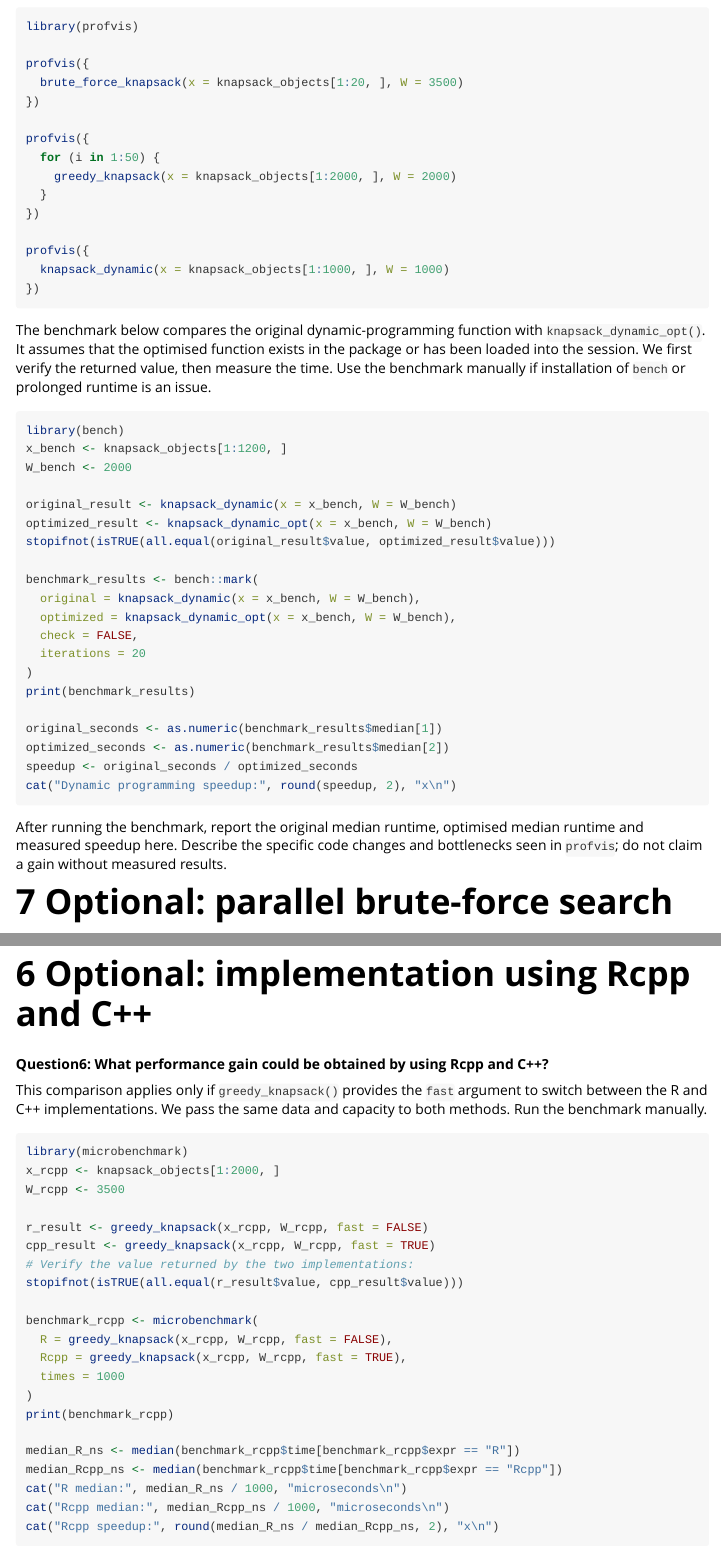
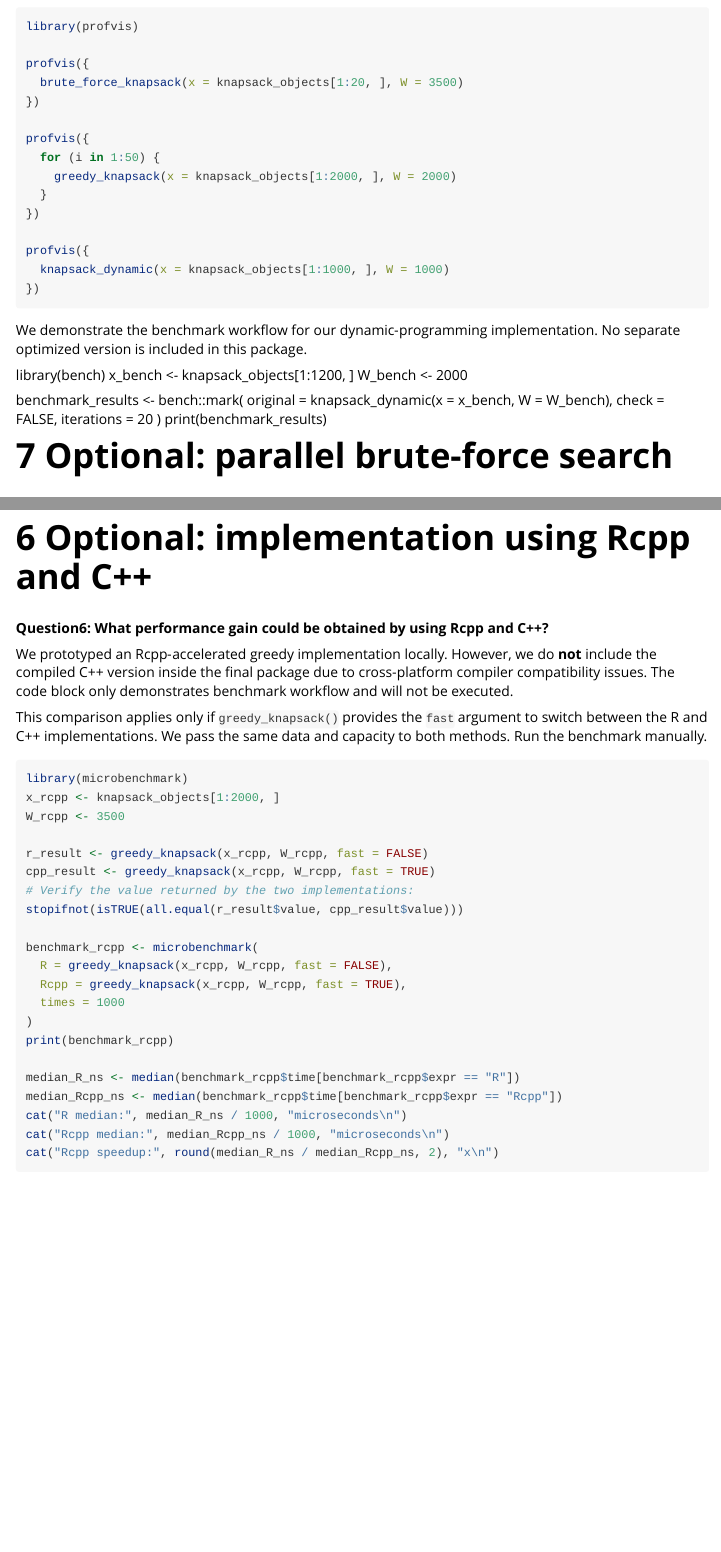
Before and after one commit to wenli420/lab6knapsack, an R Markdown document (vignettes/introduction.Rmd): the page in a window 1100 px wide, from 3960 px down, and a second part further down, joined at a grey line. Rendered offline with R 4.5, knitr and Pandoc, with nearby package versions; code that draws random numbers runs with fixed seeds of ours; some code elsewhere in the file could not run offline.

Commit message:
update vegnettes

````diff
--- a/vignettes/introduction.Rmd
+++ b/vignettes/introduction.Rmd
@@ -202,40 +202,18 @@ profvis({
 })
 ```
 
-The benchmark below compares the original dynamic-programming function with
-`knapsack_dynamic_opt()`. It assumes that the optimised function exists in the
-package or has been loaded into the session. We first verify the returned
-value, then measure the time. Use the benchmark manually if installation of
-`bench` or prolonged runtime is an issue.
+We demonstrate the benchmark workflow for our dynamic‑programming implementation. No separate optimized version is included in this package.
 
-```{r benchmark-dynamic, eval=FALSE}
 library(bench)
 x_bench <- knapsack_objects[1:1200, ]
 W_bench <- 2000
 
-original_result <- knapsack_dynamic(x = x_bench, W = W_bench)
-optimized_result <- knapsack_dynamic_opt(x = x_bench, W = W_bench)
-stopifnot(isTRUE(all.equal(original_result$value, optimized_result$value)))
-
 benchmark_results <- bench::mark(
   original = knapsack_dynamic(x = x_bench, W = W_bench),
-  optimized = knapsack_dynamic_opt(x = x_bench, W = W_bench),
   check = FALSE,
   iterations = 20
 )
 print(benchmark_results)
-
-original_seconds <- as.numeric(benchmark_results$median[1])
-optimized_seconds <- as.numeric(benchmark_results$median[2])
-speedup <- original_seconds / optimized_seconds
-cat("Dynamic programming speedup:", round(speedup, 2), "x\n")
-```
-
-After running the benchmark, report the original median runtime, optimised
-median runtime and measured speedup here. Describe the specific code changes
-and bottlenecks seen in `profvis`; do not claim a gain without measured results.
-
-
 
 # 7 Optional: parallel brute-force search
 
@@ -273,6 +251,8 @@ speedup. A speedup less than 1 means the parallel run was slower.
 # 6 Optional: implementation using Rcpp and C++
 
 **Question6: What performance gain could be obtained by using Rcpp and C++?**
+
+We prototyped an Rcpp‑accelerated greedy implementation locally. However, we do **not** include the compiled C++ version inside the final package due to cross‑platform compiler compatibility issues. The code block only demonstrates benchmark workflow and will not be executed.
 
 This comparison applies only if `greedy_knapsack()` provides the `fast`
 argument to switch between the R and C++ implementations. We pass the same
````
